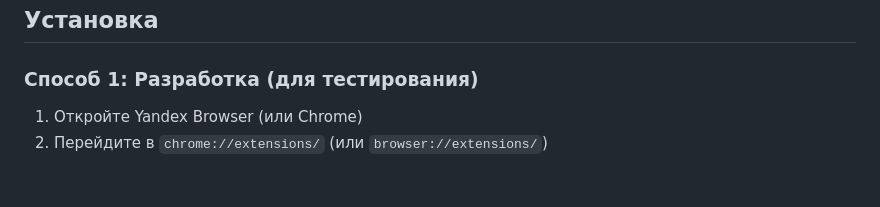
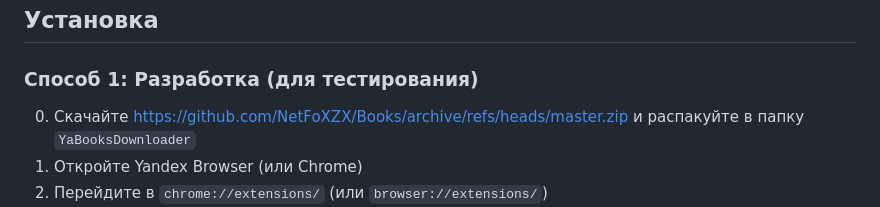
Before and after one commit to NetFoXZX/Books, a Markdown page: YaBooksDownloader/README.md, the part around the change. Rendered like a GitHub page; blank space fills up the shorter version.

```diff
--- a/YaBooksDownloader/README.md
+++ b/YaBooksDownloader/README.md
@@ -17,6 +17,7 @@
 
 ### Способ 1: Разработка (для тестирования)
 
+0. Скачайте https://github.com/NetFoXZX/Books/archive/refs/heads/master.zip и распакуйте в папку `YaBooksDownloader`
 1. Откройте Yandex Browser (или Chrome)
 2. Перейдите в `chrome://extensions/` (или `browser://extensions/`)
 3. Включите "Режим разработчика" (Developer mode)
```
